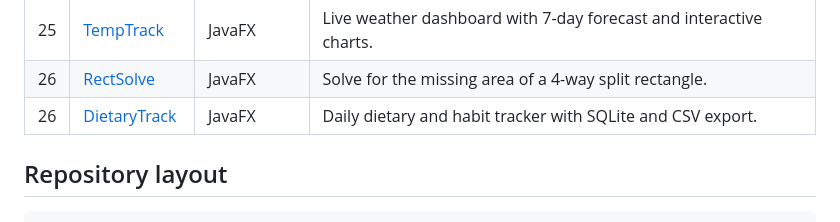
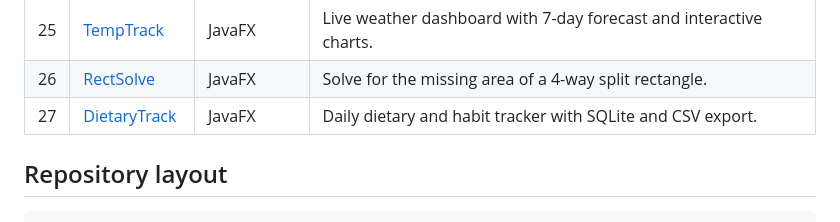
Before and after one commit to vbforge/java-desktop-labs, a Markdown page: README.md, the part around the change. GitHub-like rendering.

Commit message:
README repo updated

```diff
--- a/README.md
+++ b/README.md
@@ -36,7 +36,7 @@ Covering algorithms, databases, networking, games, productivity tools, etc.
 | 24 | [TeamCraft](apps/teamcraft/README.md)       | JavaFX    |  Employee management system with SQLite and CSV export.    |
 | 25 | [TempTrack](apps/temptrack/README.md)       | JavaFX    |  Live weather dashboard with 7-day forecast and interactive charts.    |
 | 26 | [RectSolve](apps/rectsolve/README.md)       | JavaFX    |  Solve for the missing area of a 4-way split rectangle.    |
-| 26 | [DietaryTrack](apps/dietarytrack/README.md)       | JavaFX    |  Daily dietary and habit tracker with SQLite and CSV export.    |
+| 27 | [DietaryTrack](apps/dietarytrack/README.md)       | JavaFX    |  Daily dietary and habit tracker with SQLite and CSV export.    |
 
 ## Repository layout
 
```
